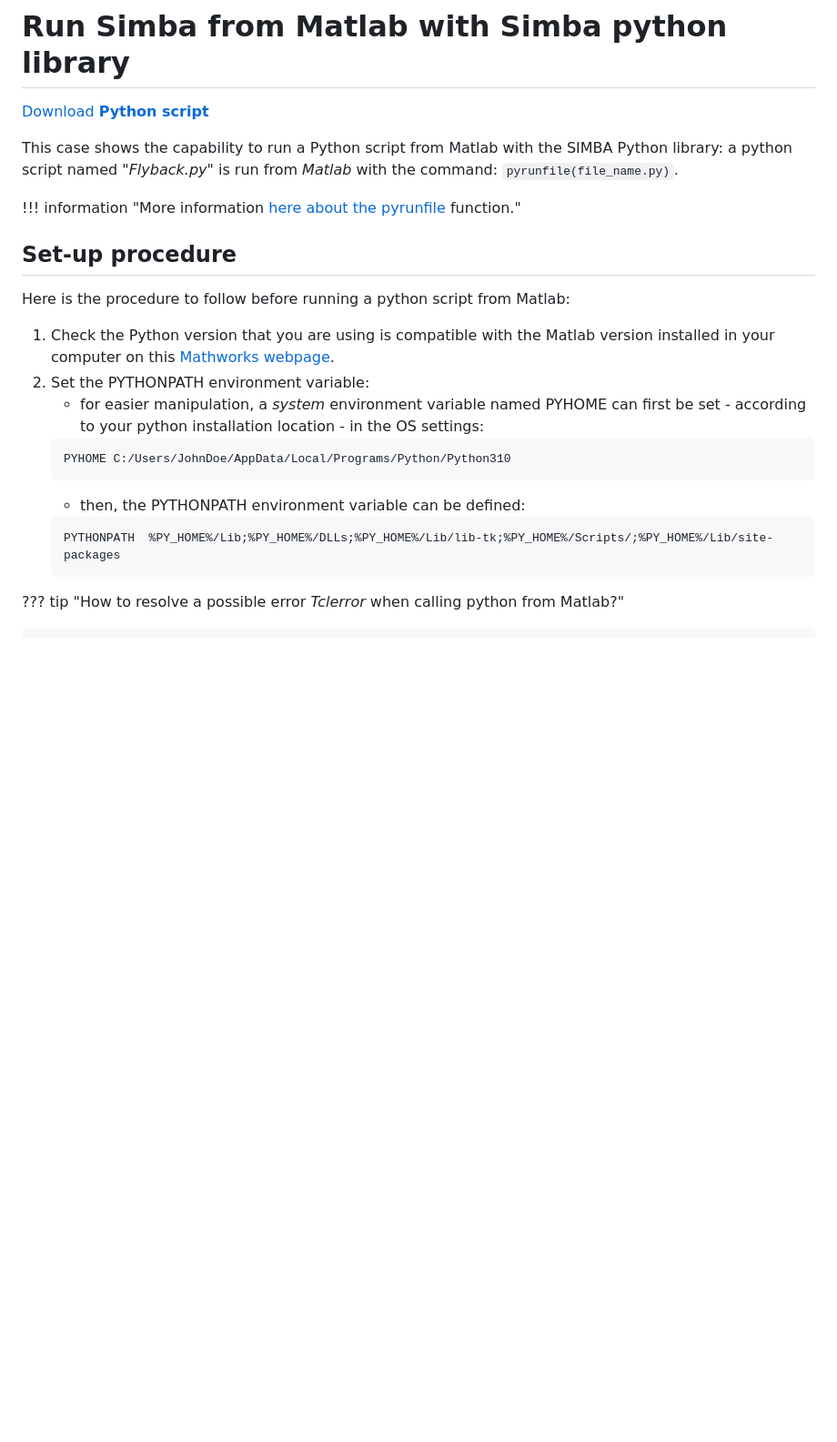
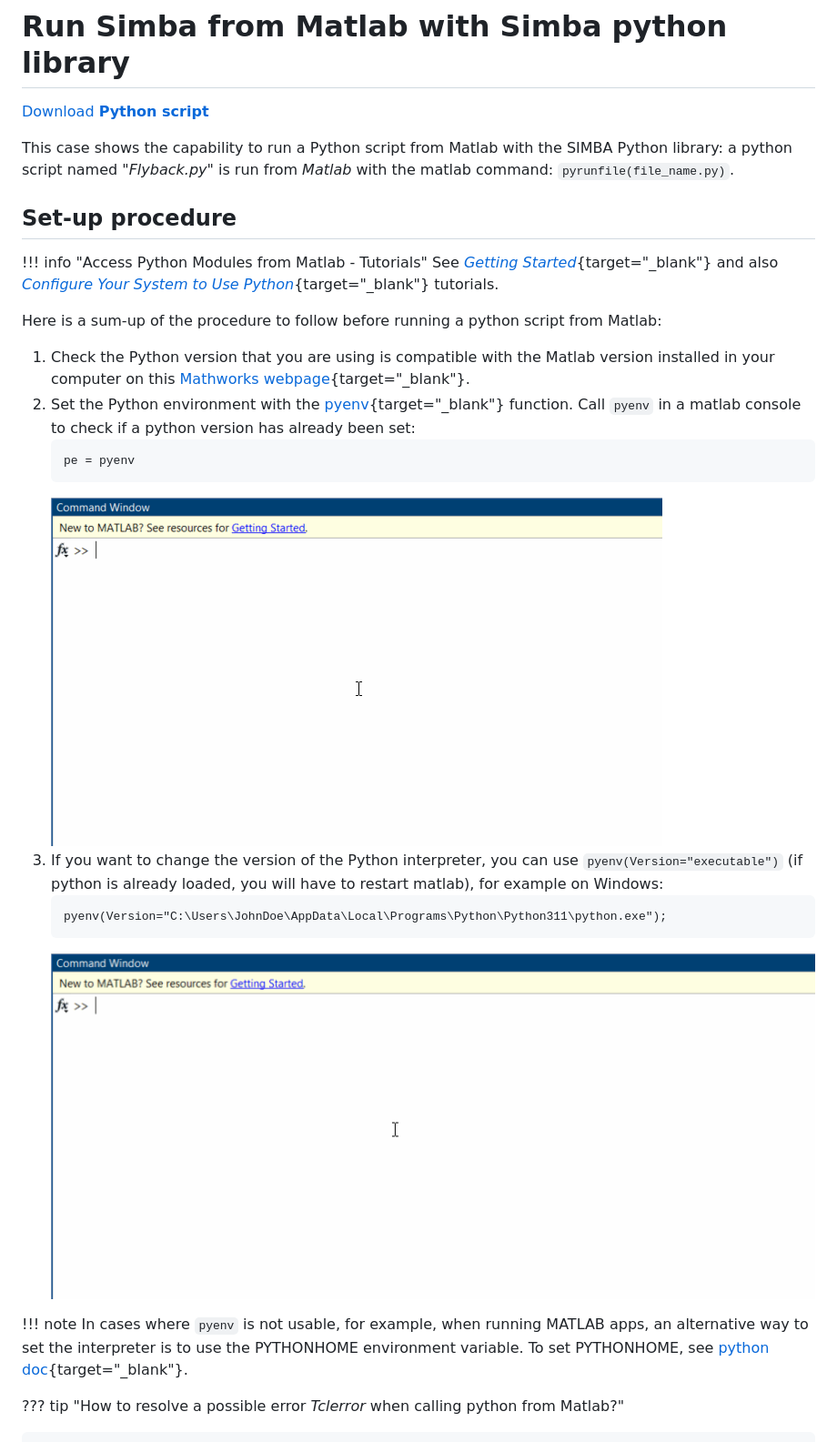
Before and after one commit to aesim-tech/simba-python-examples, a Markdown page: 30. Matlab/readme.md, the part around one of its changes. Shown at 91% size. GitHub-like rendering; pictures changed too: 30. Matlab/fig/get_pyenv.gif (added), 30. Matlab/fig/set_pyenv.gif (added); blank space fills up the shorter version.

````diff
--- a/30. Matlab/readme.md
+++ b/30. Matlab/readme.md
@@ -9,24 +9,31 @@ tags:
 [Download **Python script**](flyback_script.py)
 
 
-This case shows the capability to run a Python script from Matlab with the SIMBA Python library: a python script named *"Flyback.py"* is run from *Matlab* with the command: `pyrunfile(file_name.py)`.
-
-!!! information "More information [here about the pyrunfile](https://fr.mathworks.com/help/matlab/ref/pyrunfile.html) function."
+This case shows the capability to run a Python script from Matlab with the SIMBA Python library: a python script named *"Flyback.py"* is run from *Matlab* with the matlab command: `pyrunfile(file_name.py)`.
 
 ## Set-up procedure
 
-Here is the procedure to follow before running a python script from Matlab:
+!!! info "Access Python Modules from Matlab - Tutorials"
+    See [*Getting Started*](https://fr.mathworks.com/help/matlab/matlab_external/create-object-from-python-class.html){target="_blank"} and also [*Configure Your System to Use Python*](https://fr.mathworks.com/help/matlab/matlab_external/install-supported-python-implementation.html){target="_blank"} tutorials.
 
-1. Check the Python version that you are using is compatible with the Matlab version installed in your computer on this [Mathworks webpage](https://fr.mathworks.com/support/requirements/python-compatibility.html).
-2. Set the PYTHONPATH environment variable:
-     * for easier manipulation, a *system* environment variable named PYHOME can first be set - according to your python installation location - in the OS settings:
-     ```
-     PYHOME C:/Users/JohnDoe/AppData/Local/Programs/Python/Python310
-     ```
-     * then, the PYTHONPATH environment variable can be defined:
-     ```
-     PYTHONPATH  %PY_HOME%/Lib;%PY_HOME%/DLLs;%PY_HOME%/Lib/lib-tk;%PY_HOME%/Scripts/;%PY_HOME%/Lib/site-packages
-     ```
+Here is a sum-up of the procedure to follow before running a python script from Matlab:
+
+1. Check the Python version that you are using is compatible with the Matlab version installed in your computer on this [Mathworks webpage](https://fr.mathworks.com/support/requirements/python-compatibility.html){target="_blank"}.
+2. Set the Python environment with the [pyenv](https://fr.mathworks.com/help/matlab/ref/pyenv.html){target="_blank"} function.
+   Call `pyenv` in a matlab console to check if a python version has already been set:
+   ```
+   pe = pyenv
+   ```
+   ![get pyenv](./fig/get_pyenv.gif)
+3. If you want to change the version of the Python interpreter, you can use `pyenv(Version="executable")` (if python is already loaded, you will have to restart matlab), for example on Windows:
+   ```
+   pyenv(Version="C:\Users\JohnDoe\AppData\Local\Programs\Python\Python311\python.exe");
+   ```
+   ![set pyenv](./fig/set_pyenv.gif)
+
+!!! note
+    In cases where `pyenv` is not usable, for example, when running MATLAB apps, an alternative way to set the interpreter is to use the PYTHONHOME environment variable. To set PYTHONHOME, see [python doc](https://docs.python.org/3/using/cmdline.html#envvar-PYTHONHOME){target="_blank"}.
+
 
 ??? tip "How to resolve a possible error *Tclerror* when calling python from Matlab?"
 
````
Also changed, not shown: other parts of 30. Matlab/readme.md (+9 -24 lines), 30. Matlab/fig/convert_ndarray.gif (added), 30. Matlab/fig/pyrunfile.gif (added), 30. Matlab/fig/result.png (deleted), 30. Matlab/fig/result1.png (deleted), 1 other file.
